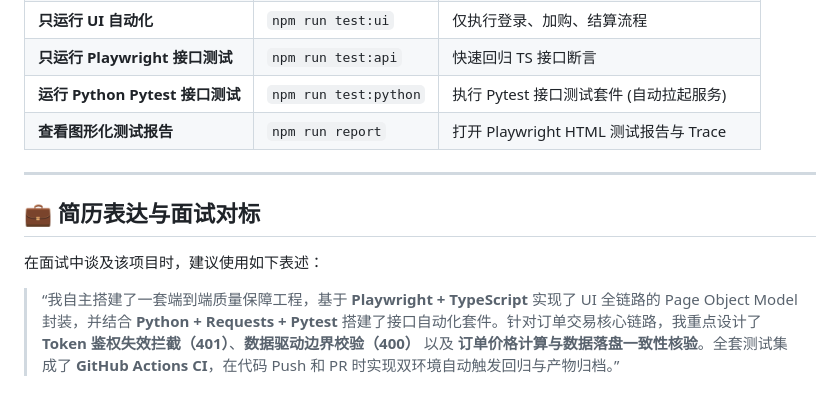
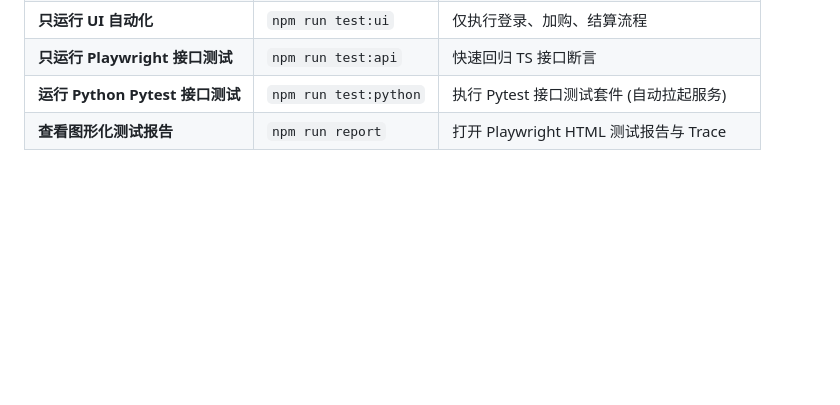
Before and after one commit to orimni/qa-playwright-starter, a Markdown page: README.md, the part around the change. Rendered like a GitHub page; blank space fills up the shorter version.

Commit message:
Remove interview expression guidelines from README
Removed section on resume expression and interview alignment.

```diff
--- a/README.md
+++ b/README.md
@@ -139,11 +139,3 @@ pip install -r requirements.txt
 | **只运行 Playwright 接口测试** | `npm run test:api` | 快速回归 TS 接口断言 |
 | **运行 Python Pytest 接口测试** | `npm run test:python` | 执行 Pytest 接口测试套件 (自动拉起服务) |
 | **查看图形化测试报告** | `npm run report` | 打开 Playwright HTML 测试报告与 Trace |
-
----
-
-## 💼 简历表达与面试对标
-
-在面试中谈及该项目时，建议使用如下表述：
-
-> “我自主搭建了一套端到端质量保障工程，基于 **Playwright + TypeScript** 实现了 UI 全链路的 Page Object Model 封装，并结合 **Python + Requests + Pytest** 搭建了接口自动化套件。针对订单交易核心链路，我重点设计了 **Token 鉴权失效拦截（401）**、**数据驱动边界校验（400）** 以及 **订单价格计算与数据落盘一致性核验**。全套测试集成了 **GitHub Actions CI**，在代码 Push 和 PR 时实现双环境自动触发回归与产物归档。”
```
